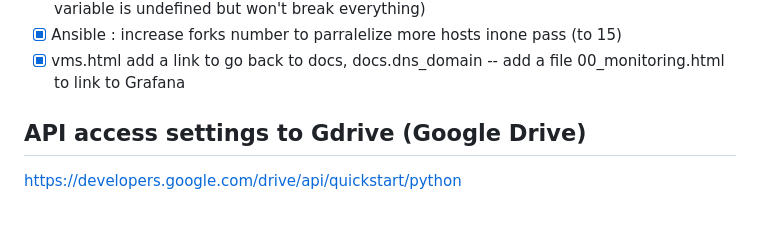
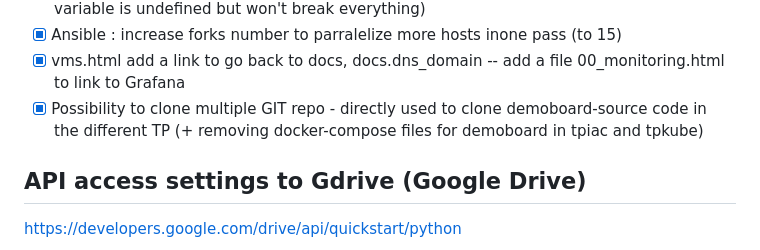
Before and after one commit to seb54000/tpcs-workstations, a Markdown page: README.md, the part around the change. Drawn GitHub-style; blank space fills up the shorter version.

```diff
--- a/README.md
+++ b/README.md
@@ -498,6 +498,7 @@ spec:
 - [X] Ansible : fix api_keys.json.j2 template so it works always (will be empty in non IAC TP as variable is undefined but won't break everything)
 - [X] Ansible : increase forks number to parralelize more hosts inone pass (to 15)
 - [X] vms.html add a link to go back to docs, docs.dns_domain -- add a file 00_monitoring.html to link to Grafana
+- [X] Possibility to clone multiple GIT repo - directly used to clone demoboard-source code in the different TP (+ removing docker-compose files for demoboard in tpiac and tpkube)
 
 ## API access settings to Gdrive (Google Drive)
 
```
